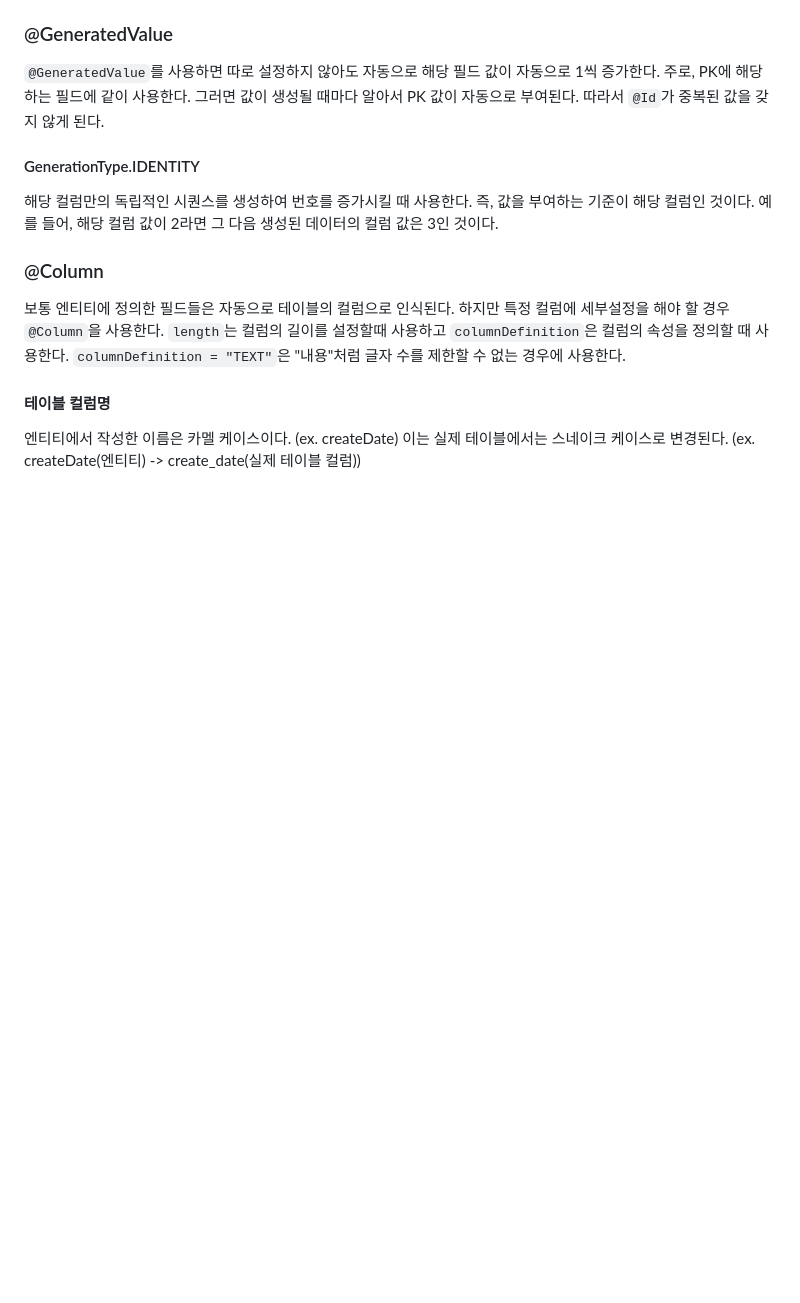
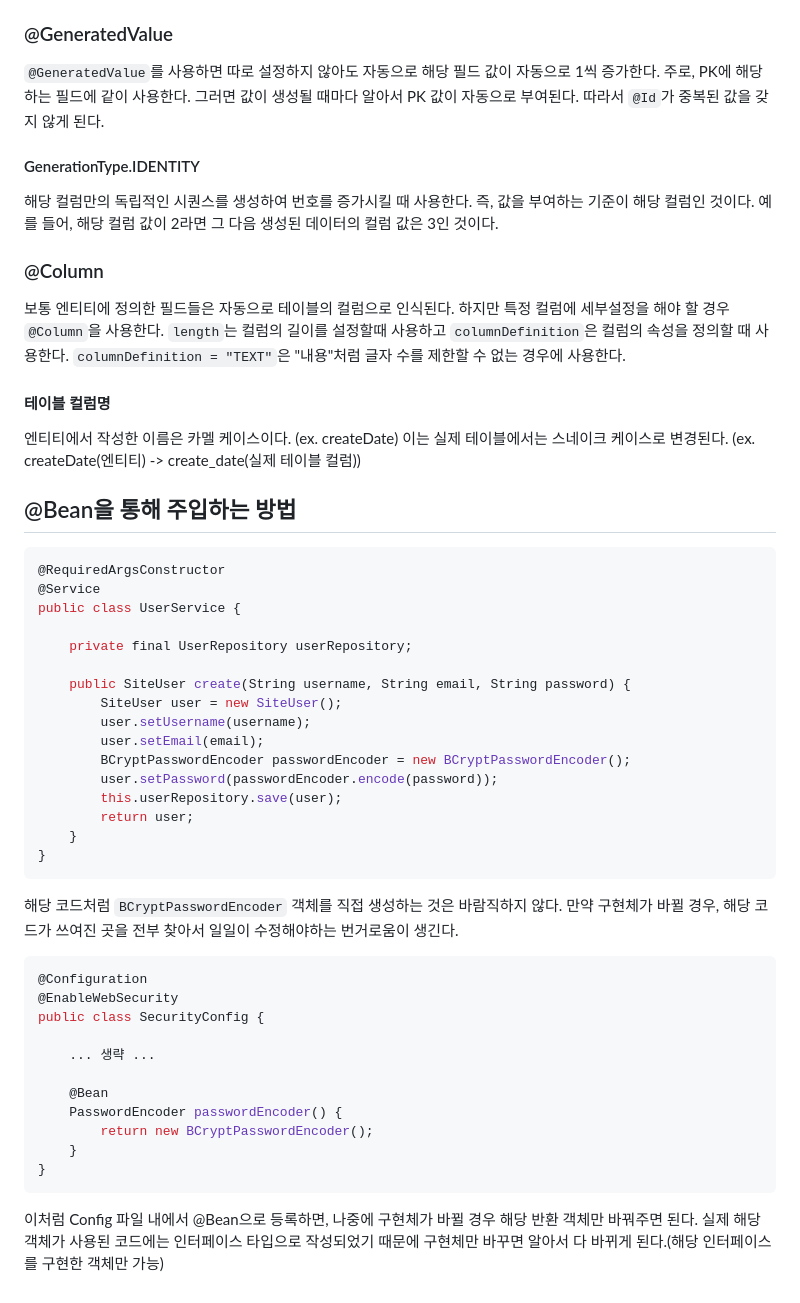
Before and after one commit to whxogus215/JumpToSpringBoot, a Markdown page: README.md, the part around the change. Rendered like a GitHub page; blank space fills up the shorter version.

````diff
--- a/README.md
+++ b/README.md
@@ -38,3 +38,40 @@ build.gradle 파일의 compileOnly는 **해당 라이브러리가 컴파일 단
 #### 테이블 컬럼명
 엔티티에서 작성한 이름은 카멜 케이스이다. (ex. createDate) 이는 실제 테이블에서는
 스네이크 케이스로 변경된다. (ex. createDate(엔티티) -> create_date(실제 테이블 컬럼))
+
+## @Bean을 통해 주입하는 방법
+```java
+@RequiredArgsConstructor
+@Service
+public class UserService {
+
+    private final UserRepository userRepository;
+
+    public SiteUser create(String username, String email, String password) {
+        SiteUser user = new SiteUser();
+        user.setUsername(username);
+        user.setEmail(email);
+        BCryptPasswordEncoder passwordEncoder = new BCryptPasswordEncoder();
+        user.setPassword(passwordEncoder.encode(password));
+        this.userRepository.save(user);
+        return user;
+    }
+}
+```
+해당 코드처럼 `BCryptPasswordEncoder` 객체를 직접 생성하는 것은 바람직하지 않다. 만약 구현체가 바뀔 경우, 해당 코드가 쓰여진 곳을
+전부 찾아서 일일이 수정해야하는 번거로움이 생긴다.
+```java
+@Configuration
+@EnableWebSecurity
+public class SecurityConfig {
+
+    ... 생략 ...
+
+    @Bean
+    PasswordEncoder passwordEncoder() {
+        return new BCryptPasswordEncoder();
+    }
+}
+```
+이처럼 Config 파일 내에서 @Bean으로 등록하면, 나중에 구현체가 바뀔 경우 해당 반환 객체만 바꿔주면 된다. 실제 해당 객체가 사용된 코드에는
+인터페이스 타입으로 작성되었기 때문에 구현체만 바꾸면 알아서 다 바뀌게 된다.(해당 인터페이스를 구현한 객체만 가능)
````
